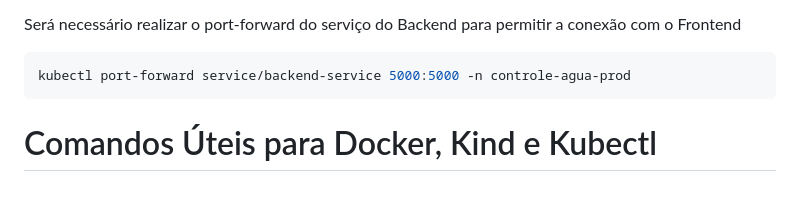
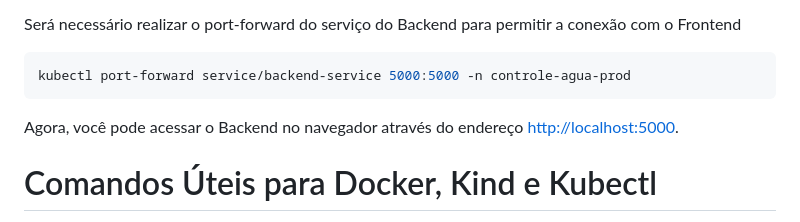
Before and after one commit to arijunior2020/controle-h2O-new, a Markdown page: README.md, the part around the change. Rendered like a GitHub page; blank space fills up the shorter version.

Commit message:
Ajustando arquivo README.md

````diff
--- a/README.md
+++ b/README.md
@@ -130,6 +130,7 @@ Será necessário realizar o port-forward do serviço do Backend para permitir a
 ```bash
 kubectl port-forward service/backend-service 5000:5000 -n controle-agua-prod
 ```
+Agora, você pode acessar o Backend no navegador através do endereço [http://localhost:5000](http://localhost:5000).
 
 # Comandos Úteis para Docker, Kind e Kubectl
 
````
